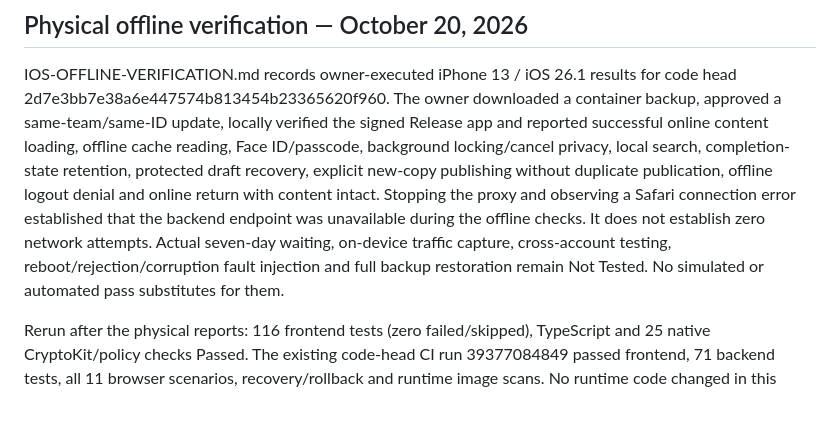
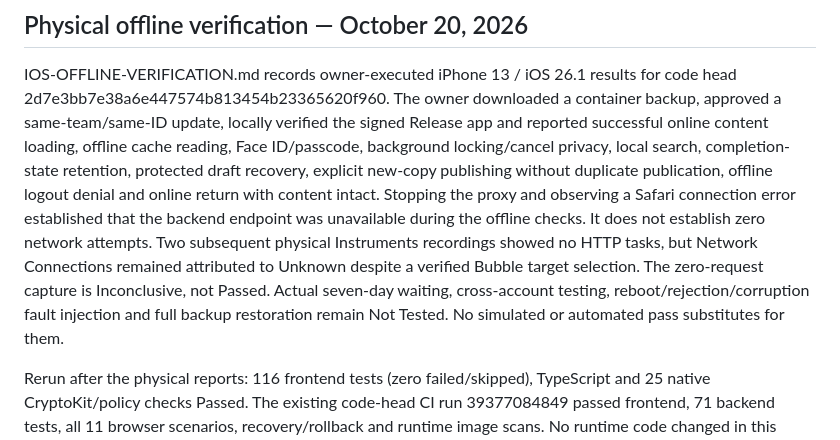
Before and after one commit to hindkhial/bubble, a Markdown page: TESTING.md, the part around the change. GitHub-like rendering; blank space fills up the shorter version.

```diff
--- a/TESTING.md
+++ b/TESTING.md
@@ -9,9 +9,12 @@ retention, protected draft recovery, explicit new-copy publishing without duplic
 publication, offline logout denial and online return with content intact.
 Stopping the proxy and observing a Safari connection error established that the
 backend endpoint was unavailable during the offline checks. It does not establish
-zero network attempts. Actual seven-day waiting, on-device traffic capture,
-cross-account testing, reboot/rejection/corruption fault injection and full backup
-restoration remain Not Tested. No simulated or automated pass substitutes for them.
+zero network attempts. Two subsequent physical Instruments recordings showed no
+HTTP tasks, but Network Connections remained attributed to Unknown despite a
+verified Bubble target selection. The zero-request capture is Inconclusive,
+not Passed. Actual seven-day waiting, cross-account testing,
+reboot/rejection/corruption fault injection and full backup restoration remain
+Not Tested. No simulated or automated pass substitutes for them.
 
 Rerun after the physical reports: 116 frontend tests (zero failed/skipped),
 TypeScript and 25 native CryptoKit/policy checks Passed. The existing code-head
```
Also changed, not shown: IOS-OFFLINE-VERIFICATION.md (+12 -2 lines).
